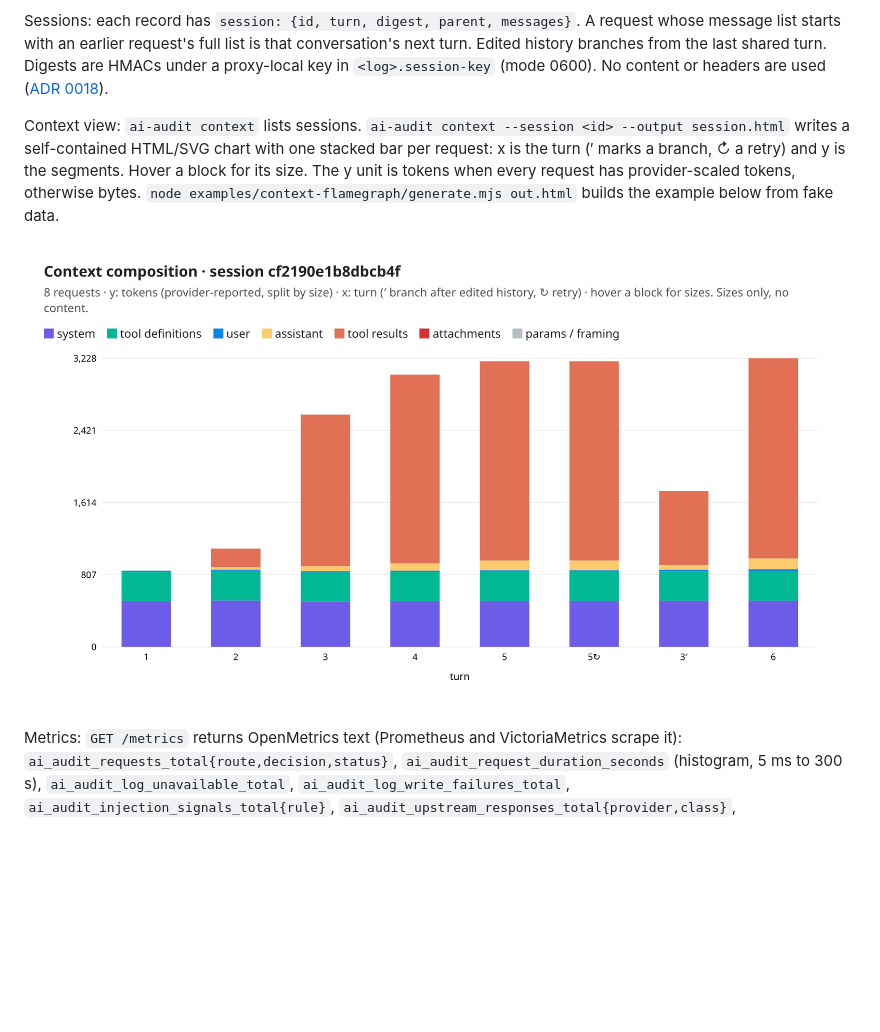
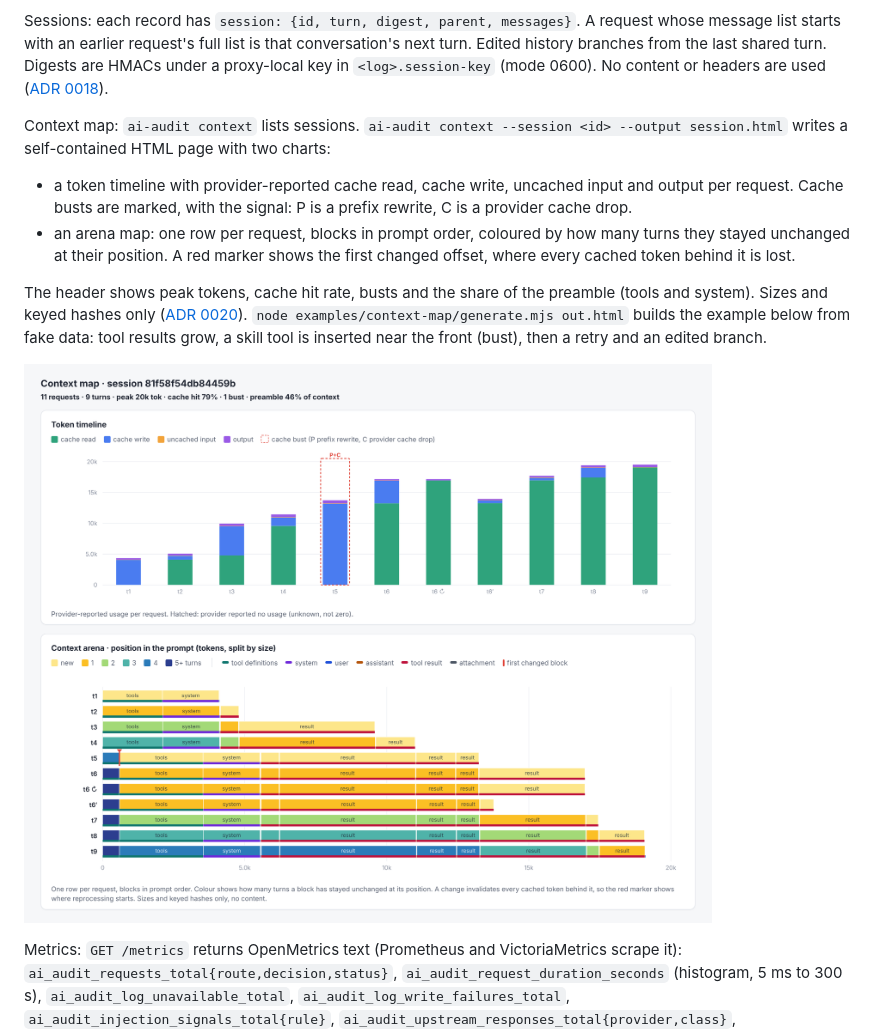
Before and after one commit to adagora/ai-audit, a Markdown page: README.md, the part around the change. GitHub-like rendering; pictures changed too: docs/context-flamegraph.png (deleted), docs/context-map.png (added); blank space fills up the shorter version.

```diff
--- a/README.md
+++ b/README.md
@@ -29,9 +29,13 @@ Context composition: each `llm-call` record has `context.bytes` per segment (`sy
 
 Sessions: each record has `session: {id, turn, digest, parent, messages}`. A request whose message list starts with an earlier request's full list is that conversation's next turn. Edited history branches from the last shared turn. Digests are HMACs under a proxy-local key in `<log>.session-key` (mode 0600). No content or headers are used ([ADR 0018](docs/adr/0018-keyed-session-linking.md)).
 
-Context view: `ai-audit context` lists sessions. `ai-audit context --session <id> --output session.html` writes a self-contained HTML/SVG chart with one stacked bar per request: x is the turn (′ marks a branch, ↻ a retry) and y is the segments. Hover a block for its size. The y unit is tokens when every request has provider-scaled tokens, otherwise bytes. `node examples/context-flamegraph/generate.mjs out.html` builds the example below from fake data.
+Context map: `ai-audit context` lists sessions. `ai-audit context --session <id> --output session.html` writes a self-contained HTML page with two charts:
+- a token timeline with provider-reported cache read, cache write, uncached input and output per request. Cache busts are marked, with the signal: P is a prefix rewrite, C is a provider cache drop.
+- an arena map: one row per request, blocks in prompt order, coloured by how many turns they stayed unchanged at their position. A red marker shows the first changed offset, where every cached token behind it is lost.
 
-![Context composition of an example agent session](docs/context-flamegraph.png)
+The header shows peak tokens, cache hit rate, busts and the share of the preamble (tools and system). Sizes and keyed hashes only ([ADR 0020](docs/adr/0020-context-arena-and-cache-busts.md)). `node examples/context-map/generate.mjs out.html` builds the example below from fake data: tool results grow, a skill tool is inserted near the front (bust), then a retry and an edited branch.
+
+![Context map of an example agent session](docs/context-map.png)
 
 Metrics: `GET /metrics` returns OpenMetrics text (Prometheus and VictoriaMetrics scrape it): `ai_audit_requests_total{route,decision,status}`, `ai_audit_request_duration_seconds` (histogram, 5 ms to 300 s), `ai_audit_log_unavailable_total`, `ai_audit_log_write_failures_total`, `ai_audit_injection_signals_total{rule}`, `ai_audit_upstream_responses_total{provider,class}`, `ai_audit_upstream_errors_total{provider,reason}`, `ai_audit_unknown_usage_total{provider,field}`, `ai_audit_attachments_inspected_total` and attachment cache hits/misses. Labels come from fixed sets (unknown paths are `route="other"`), never from content. The endpoint has no auth, like `/healthz`: it exposes counts only. The proxy binds to 127.0.0.1 by default; if you expose it, restrict `/metrics` at the network layer. A ready-made stack (VictoriaMetrics, Grafana dashboard and alerts, ntfy) is in [examples/monitoring](examples/monitoring/README.md).
 
```
Also changed, not shown: docs/adr/0020-context-arena-and-cache-busts.md (added, +21 -0 lines), docs/adr/README.md (+1 -0 lines), 8 other files.
